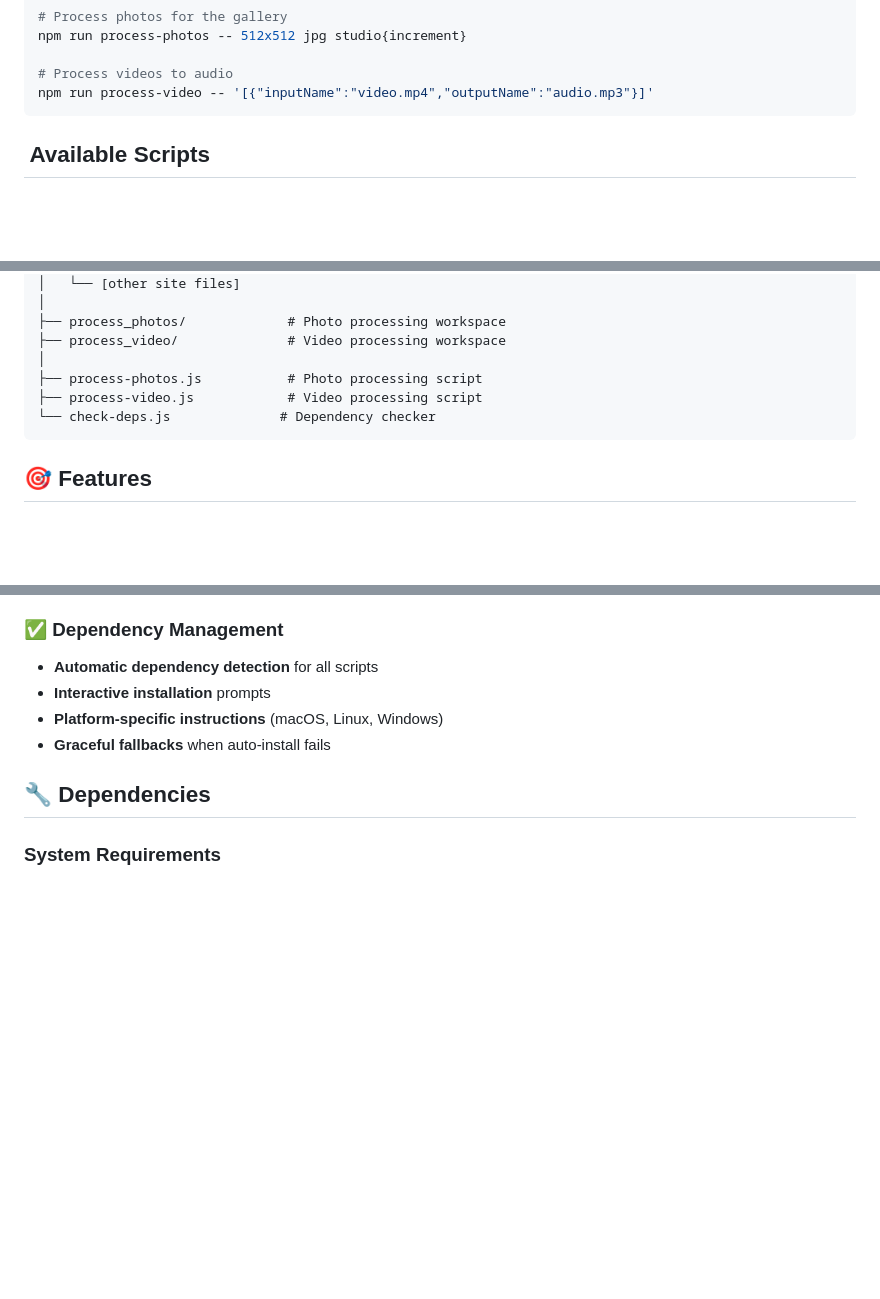
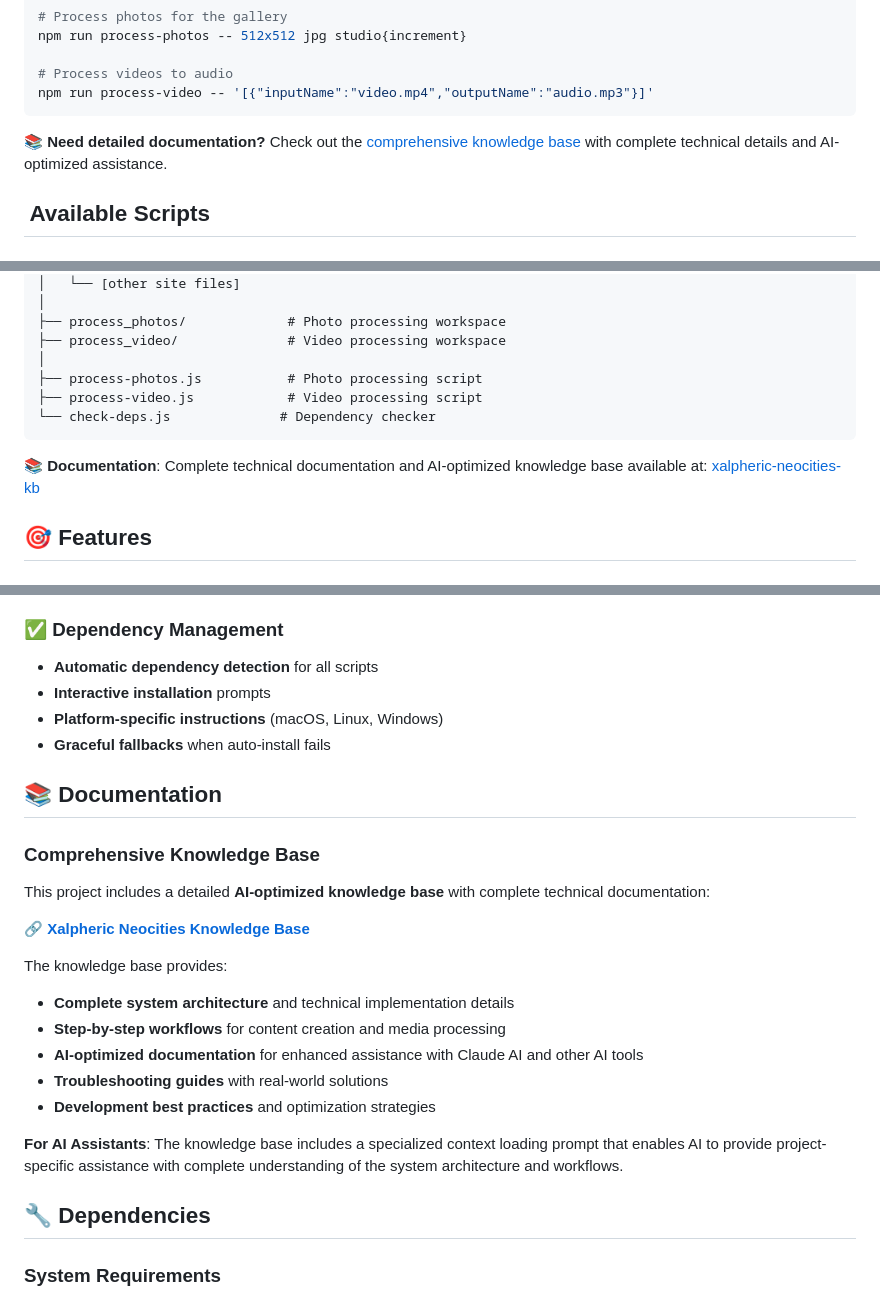
Before and after one commit to JasonBBelcher/xalpheric-neocities, a Markdown page: README.md, 3 parts joined by grey strips. Drawn GitHub-style; blank space fills up the shorter version.

Commit message:
Add references to comprehensive knowledge base repository
- Add Documentation section with link to xalpheric-neocities-kb repository
- Reference knowledge base in Quick Start section for detailed documentation
- Note AI-optimized documentation capabilities for enhanced AI assistance
- Include knowledge base link in project structure overview

The knowledge base provides complete technical documentation, workflows,
troubleshooting guides, and AI context loading for improved assistance.

````diff
--- a/README.md
+++ b/README.md
@@ -20,6 +20,8 @@ npm run process-photos -- 512x512 jpg studio{increment}
 # Process videos to audio
 npm run process-video -- '[{"inputName":"video.mp4","outputName":"audio.mp3"}]'
 ```
+
+**📚 Need detailed documentation?** Check out the [comprehensive knowledge base](https://github.com/JasonBBelcher/xalpheric-neocities-kb) with complete technical details and AI-optimized assistance.
 
 ## ️ Available Scripts
 
@@ -115,6 +117,8 @@ xalpheric-neocities/
 └── check-deps.js              # Dependency checker
 ```
 
+**📚 Documentation**: Complete technical documentation and AI-optimized knowledge base available at: [xalpheric-neocities-kb](https://github.com/JasonBBelcher/xalpheric-neocities-kb)
+
 ## 🎯 Features
 
 ### ✅ Content Management
@@ -147,6 +151,22 @@ xalpheric-neocities/
 - **Interactive installation** prompts
 - **Platform-specific instructions** (macOS, Linux, Windows)
 - **Graceful fallbacks** when auto-install fails
+
+## 📚 Documentation
+
+### Comprehensive Knowledge Base
+This project includes a detailed **AI-optimized knowledge base** with complete technical documentation:
+
+**🔗 [Xalpheric Neocities Knowledge Base](https://github.com/JasonBBelcher/xalpheric-neocities-kb)**
+
+The knowledge base provides:
+- **Complete system architecture** and technical implementation details
+- **Step-by-step workflows** for content creation and media processing
+- **AI-optimized documentation** for enhanced assistance with Claude AI and other AI tools
+- **Troubleshooting guides** with real-world solutions
+- **Development best practices** and optimization strategies
+
+**For AI Assistants**: The knowledge base includes a specialized context loading prompt that enables AI to provide project-specific assistance with complete understanding of the system architecture and workflows.
 
 ## 🔧 Dependencies
 
````
